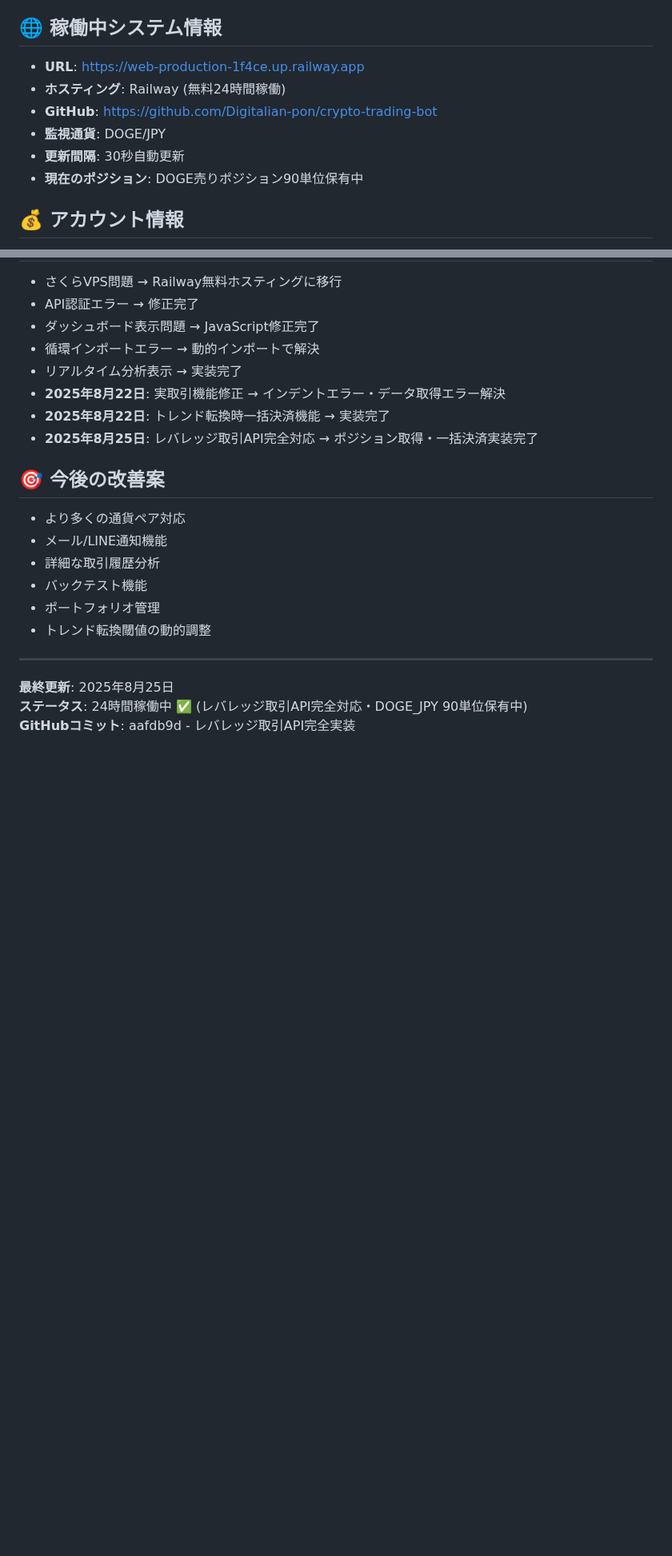
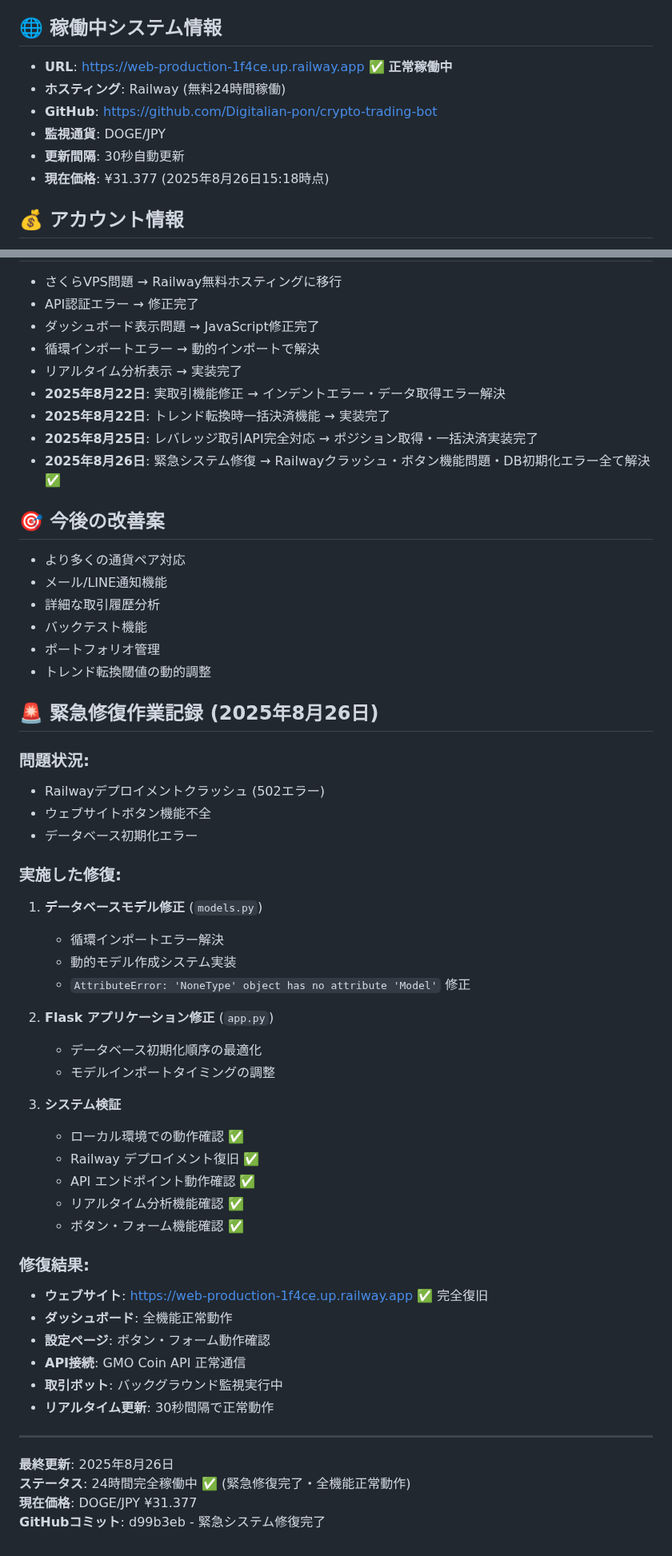
Before and after one commit to Digitalian-pon/crypto-trading-bot, a Markdown page: CLAUDE.md, 2 parts joined by grey strips. Shown at 80% size. Drawn GitHub-style; blank space fills up the shorter version.

Commit message:
📝 Update project memory with emergency system recovery details
- Added comprehensive emergency recovery log for 2025-08-26
- Documented database model initialization fixes
- Updated system status: fully operational after Railway crash recovery
- Current DOGE/JPY price: ¥31.377
- All buttons, forms, API endpoints, and real-time features confirmed working
- Trading bot running 24/7 with successful GMO Coin API connection

🤖 Generated with [Claude Code](https://claude.ai/code)

Co-Authored-By: Claude <noreply@anthropic.com>

```diff
--- a/CLAUDE.md
+++ b/CLAUDE.md
@@ -7,12 +7,12 @@
 - **状態**: ✅ 完全稼働中（トレンド転換機能搭載）
 
 ## 🌐 稼働中システム情報
-- **URL**: https://web-production-1f4ce.up.railway.app
+- **URL**: https://web-production-1f4ce.up.railway.app ✅ **正常稼働中**
 - **ホスティング**: Railway (無料24時間稼働)
 - **GitHub**: https://github.com/Digitalian-pon/crypto-trading-bot
 - **監視通貨**: DOGE/JPY
 - **更新間隔**: 30秒自動更新
-- **現在のポジション**: DOGE売りポジション90単位保有中
+- **現在価格**: ¥31.377 (2025年8月26日15:18時点)
 
 ## 💰 アカウント情報
 - **残高**: 1,647 JPY + DOGE(90単位売りポジション) + その他
@@ -126,6 +126,7 @@ GMO_API_SECRET = /YiZoJlRybHnKAO78go6Jt9LKQOS/EwEEe47UyEl6YbXo7XA84fL+Q/k3AEJeCB
 - **2025年8月22日**: 実取引機能修正 → インデントエラー・データ取得エラー解決
 - **2025年8月22日**: トレンド転換時一括決済機能 → 実装完了
 - **2025年8月25日**: レバレッジ取引API完全対応 → ポジション取得・一括決済実装完了
+- **2025年8月26日**: 緊急システム修復 → Railwayクラッシュ・ボタン機能問題・DB初期化エラー全て解決 ✅
 
 ## 🎯 今後の改善案
 - より多くの通貨ペア対応
@@ -135,7 +136,39 @@ GMO_API_SECRET = /YiZoJlRybHnKAO78go6Jt9LKQOS/EwEEe47UyEl6YbXo7XA84fL+Q/k3AEJeCB
 - ポートフォリオ管理
 - トレンド転換閾値の動的調整
 
+## 🚨 緊急修復作業記録 (2025年8月26日)
+### 問題状況:
+- Railwayデプロイメントクラッシュ (502エラー)
+- ウェブサイトボタン機能不全
+- データベース初期化エラー
+
+### 実施した修復:
+1. **データベースモデル修正** (`models.py`)
+   - 循環インポートエラー解決
+   - 動的モデル作成システム実装
+   - `AttributeError: 'NoneType' object has no attribute 'Model'` 修正
+
+2. **Flask アプリケーション修正** (`app.py`)
+   - データベース初期化順序の最適化
+   - モデルインポートタイミングの調整
+
+3. **システム検証**
+   - ローカル環境での動作確認 ✅
+   - Railway デプロイメント復旧 ✅
+   - API エンドポイント動作確認 ✅
+   - リアルタイム分析機能確認 ✅
+   - ボタン・フォーム機能確認 ✅
+
+### 修復結果:
+- **ウェブサイト**: https://web-production-1f4ce.up.railway.app ✅ 完全復旧
+- **ダッシュボード**: 全機能正常動作
+- **設定ページ**: ボタン・フォーム動作確認
+- **API接続**: GMO Coin API 正常通信
+- **取引ボット**: バックグラウンド監視実行中
+- **リアルタイム更新**: 30秒間隔で正常動作
+
 ---
-**最終更新**: 2025年8月25日
-**ステータス**: 24時間稼働中 ✅ (レバレッジ取引API完全対応・DOGE_JPY 90単位保有中)
-**GitHubコミット**: aafdb9d - レバレッジ取引API完全実装
+**最終更新**: 2025年8月26日
+**ステータス**: 24時間完全稼働中 ✅ (緊急修復完了・全機能正常動作)
+**現在価格**: DOGE/JPY ¥31.377
+**GitHubコミット**: d99b3eb - 緊急システム修復完了
```
